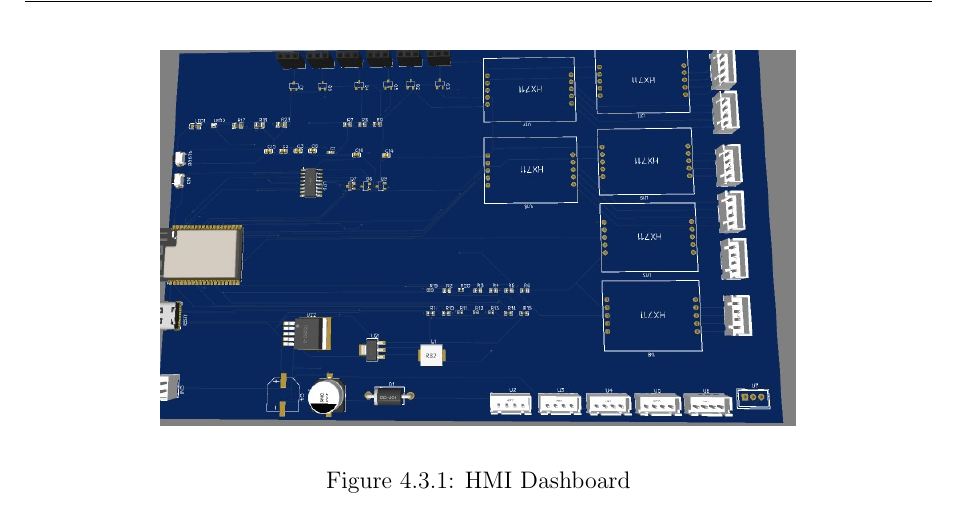
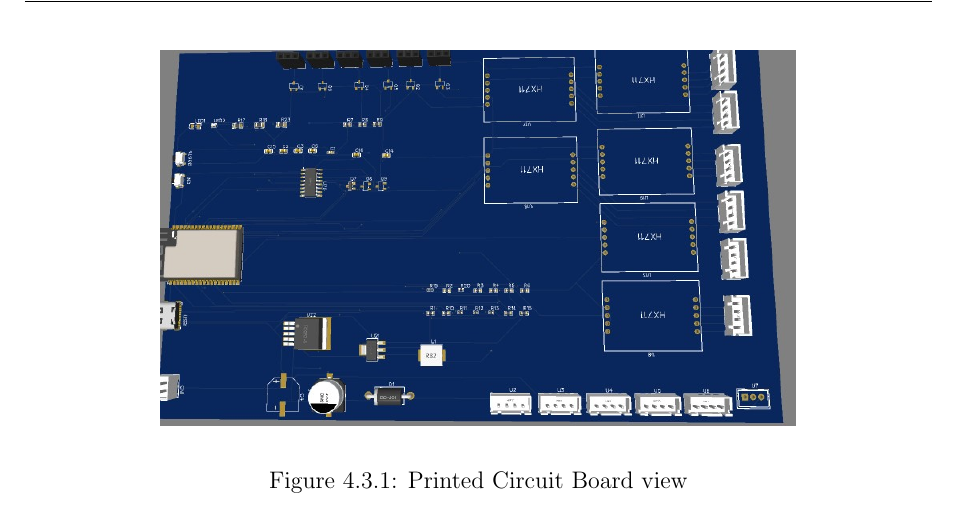
Before and after one commit to SammyOina/stewart-platform, a LaTeX thesis (interim-report/Main_file.tex, which reads interim-report/Files/Chapter4.tex): part of page 71 of 89, cut at the place of the change. Compiled offline with pdfLaTeX.

Commit message:
fix(chapter4) wrong caption

```diff
--- a/interim-report/Files/Chapter4.tex
+++ b/interim-report/Files/Chapter4.tex
@@ -83,6 +83,6 @@ The schematics from the electrical designs as seen in the appendix were routed t
 	\begin{figure}[H]
 	\centering
 	\includegraphics[width=0.7\linewidth]{Figures/pcb}
-	\caption[HMI Dashboard]{HMI Dashboard}
+	\caption[Printed Circuit Board view]{Printed Circuit Board view}
 	\end{figure}
 \end{center}
```
